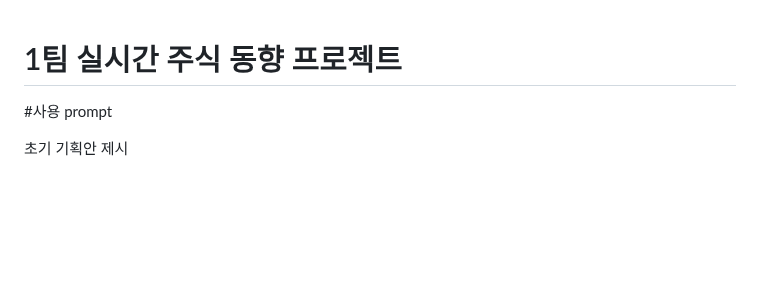
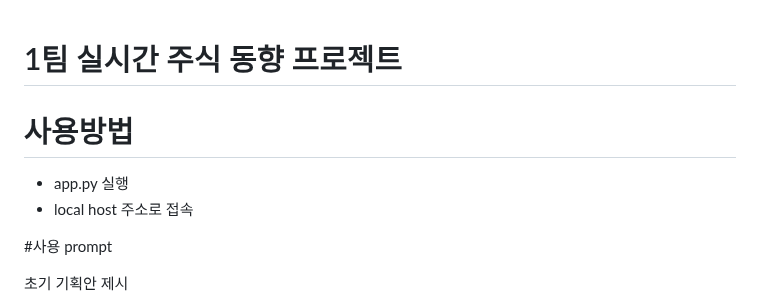
Before and after one commit to yoona0421-student/offline-abc-bootcamp-2025-projects, a Markdown page: team-01/my_stock_news/README.md, the part around the change. Rendered like a GitHub page; blank space fills up the shorter version.

```diff
--- a/team-01/my_stock_news/README.md
+++ b/team-01/my_stock_news/README.md
@@ -1,4 +1,9 @@
 # 1팀 실시간 주식 동향 프로젝트
+
+# 사용방법
+- app.py 실행
+- local host 주소로 접속
+
 
 #사용 prompt
 
```
